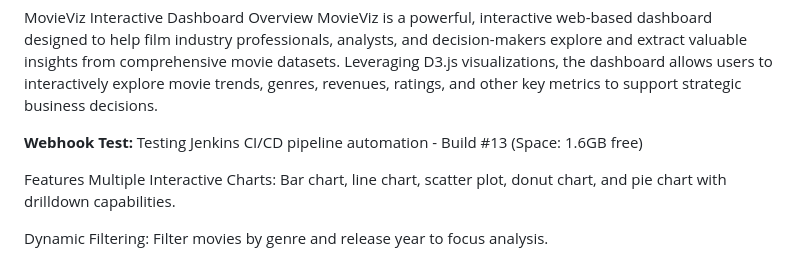
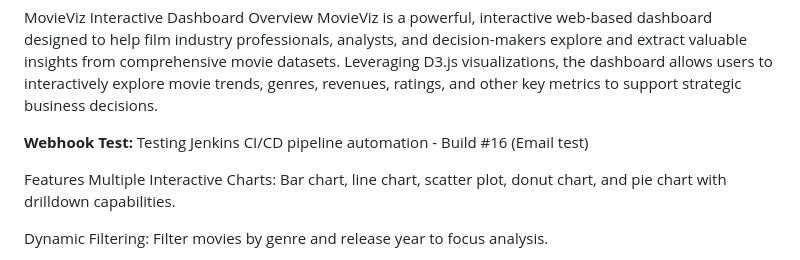
Before and after one commit to minhas1278/Interactive-Dashboard, a Markdown page: README.md, the part around the change. Drawn GitHub-style.

Commit message:
Test email notifications

```diff
--- a/README.md
+++ b/README.md
@@ -2,7 +2,7 @@ MovieViz Interactive Dashboard
 Overview
 MovieViz is a powerful, interactive web-based dashboard designed to help film industry professionals, analysts, and decision-makers explore and extract valuable insights from comprehensive movie datasets. Leveraging D3.js visualizations, the dashboard allows users to interactively explore movie trends, genres, revenues, ratings, and other key metrics to support strategic business decisions.
 
-**Webhook Test:** Testing Jenkins CI/CD pipeline automation - Build #13 (Space: 1.6GB free)
+**Webhook Test:** Testing Jenkins CI/CD pipeline automation - Build #16 (Email test)
 
 Features
 Multiple Interactive Charts: Bar chart, line chart, scatter plot, donut chart, and pie chart with drilldown capabilities.
```
